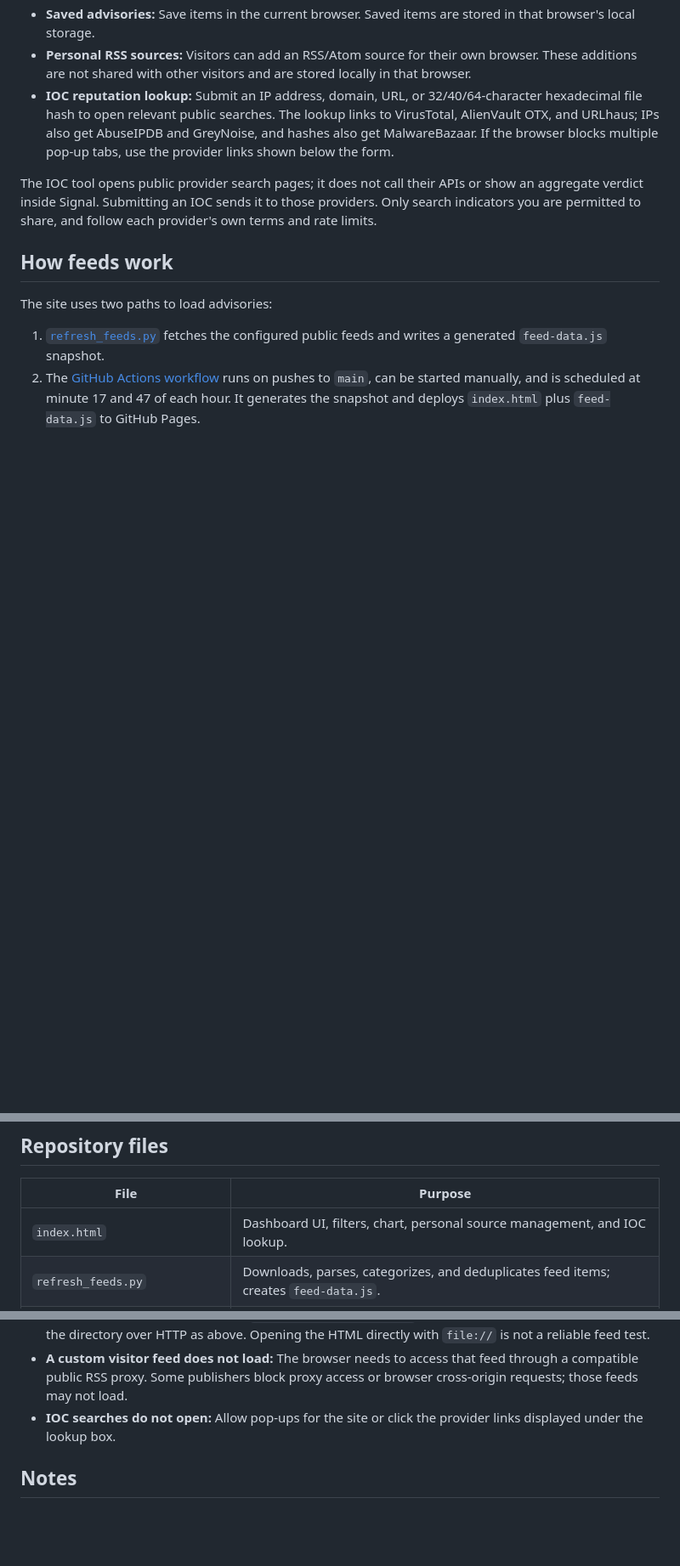
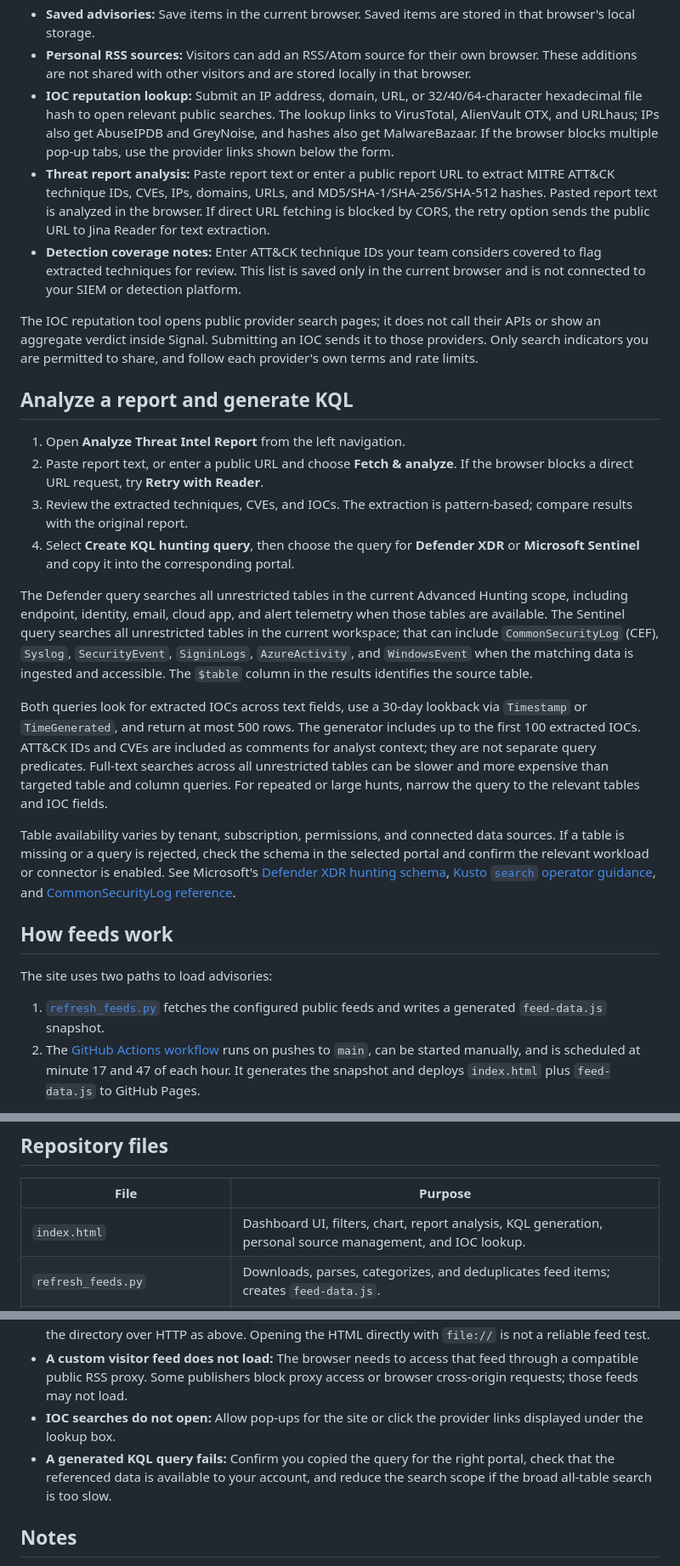
Before and after one commit to deepakray184/Intel, a Markdown page: README.md, 3 parts joined by grey strips. Shown at 85% size. Drawn GitHub-style; blank space fills up the shorter version.

Commit message:
Document report analysis and cross-platform KQL hunts

```diff
--- a/README.md
+++ b/README.md
@@ -11,8 +11,23 @@ Signal is a static, single-page cybersecurity intelligence dashboard. It brings
 - **Saved advisories:** Save items in the current browser. Saved items are stored in that browser's local storage.
 - **Personal RSS sources:** Visitors can add an RSS/Atom source for their own browser. These additions are not shared with other visitors and are stored locally in that browser.
 - **IOC reputation lookup:** Submit an IP address, domain, URL, or 32/40/64-character hexadecimal file hash to open relevant public searches. The lookup links to VirusTotal, AlienVault OTX, and URLhaus; IPs also get AbuseIPDB and GreyNoise, and hashes also get MalwareBazaar. If the browser blocks multiple pop-up tabs, use the provider links shown below the form.
+- **Threat report analysis:** Paste report text or enter a public report URL to extract MITRE ATT&CK technique IDs, CVEs, IPs, domains, URLs, and MD5/SHA-1/SHA-256/SHA-512 hashes. Pasted report text is analyzed in the browser. If direct URL fetching is blocked by CORS, the retry option sends the public URL to Jina Reader for text extraction.
+- **Detection coverage notes:** Enter ATT&CK technique IDs your team considers covered to flag extracted techniques for review. This list is saved only in the current browser and is not connected to your SIEM or detection platform.
 
-The IOC tool opens public provider search pages; it does not call their APIs or show an aggregate verdict inside Signal. Submitting an IOC sends it to those providers. Only search indicators you are permitted to share, and follow each provider's own terms and rate limits.
+The IOC reputation tool opens public provider search pages; it does not call their APIs or show an aggregate verdict inside Signal. Submitting an IOC sends it to those providers. Only search indicators you are permitted to share, and follow each provider's own terms and rate limits.
+
+## Analyze a report and generate KQL
+
+1. Open **Analyze Threat Intel Report** from the left navigation.
+2. Paste report text, or enter a public URL and choose **Fetch & analyze**. If the browser blocks a direct URL request, try **Retry with Reader**.
+3. Review the extracted techniques, CVEs, and IOCs. The extraction is pattern-based; compare results with the original report.
+4. Select **Create KQL hunting query**, then choose the query for **Defender XDR** or **Microsoft Sentinel** and copy it into the corresponding portal.
+
+The Defender query searches all unrestricted tables in the current Advanced Hunting scope, including endpoint, identity, email, cloud app, and alert telemetry when those tables are available. The Sentinel query searches all unrestricted tables in the current workspace; that can include `CommonSecurityLog` (CEF), `Syslog`, `SecurityEvent`, `SigninLogs`, `AzureActivity`, and `WindowsEvent` when the matching data is ingested and accessible. The `$table` column in the results identifies the source table.
+
+Both queries look for extracted IOCs across text fields, use a 30-day lookback via `Timestamp` or `TimeGenerated`, and return at most 500 rows. The generator includes up to the first 100 extracted IOCs. ATT&CK IDs and CVEs are included as comments for analyst context; they are not separate query predicates. Full-text searches across all unrestricted tables can be slower and more expensive than targeted table and column queries. For repeated or large hunts, narrow the query to the relevant tables and IOC fields.
+
+Table availability varies by tenant, subscription, permissions, and connected data sources. If a table is missing or a query is rejected, check the schema in the selected portal and confirm the relevant workload or connector is enabled. See Microsoft's [Defender XDR hunting schema](https://learn.microsoft.com/en-us/microsoft-365/security/defender/advanced-hunting-schema-tables), [Kusto `search` operator guidance](https://learn.microsoft.com/en-us/kusto/query/search-operator), and [CommonSecurityLog reference](https://learn.microsoft.com/en-us/azure/azure-monitor/reference/tables/commonsecuritylog).
 
 ## How feeds work
 
@@ -46,7 +61,7 @@ For a browser-only update, open the file in the repository, click **Edit** (penc
 
 | File | Purpose |
 | --- | --- |
-| `index.html` | Dashboard UI, filters, chart, personal source management, and IOC lookup. |
+| `index.html` | Dashboard UI, filters, chart, report analysis, KQL generation, personal source management, and IOC lookup. |
 | `refresh_feeds.py` | Downloads, parses, categorizes, and deduplicates feed items; creates `feed-data.js`. |
 | `.github/workflows/pages.yml` | Scheduled and push-triggered feed refresh and GitHub Pages deployment. |
 | `feed-data.js` | Generated snapshot. Created by the workflow or by running the collector locally; not a source/configuration file. |
@@ -58,6 +73,7 @@ For a browser-only update, open the file in the repository, click **Edit** (penc
 - **No feeds in a local preview:** Run `python3 refresh_feeds.py` from the project directory, then serve the directory over HTTP as above. Opening the HTML directly with `file://` is not a reliable feed test.
 - **A custom visitor feed does not load:** The browser needs to access that feed through a compatible public RSS proxy. Some publishers block proxy access or browser cross-origin requests; those feeds may not load.
 - **IOC searches do not open:** Allow pop-ups for the site or click the provider links displayed under the lookup box.
+- **A generated KQL query fails:** Confirm you copied the query for the right portal, check that the referenced data is available to your account, and reduce the search scope if the broad all-table search is too slow.
 
 ## Notes
 
```
